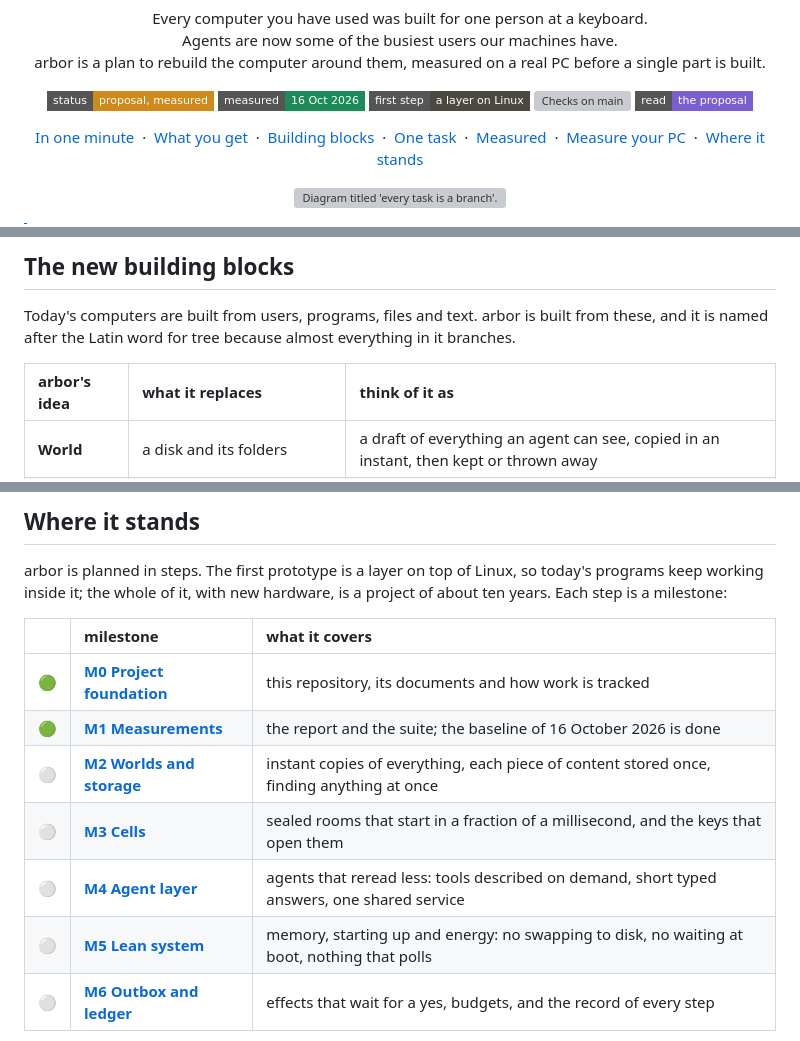
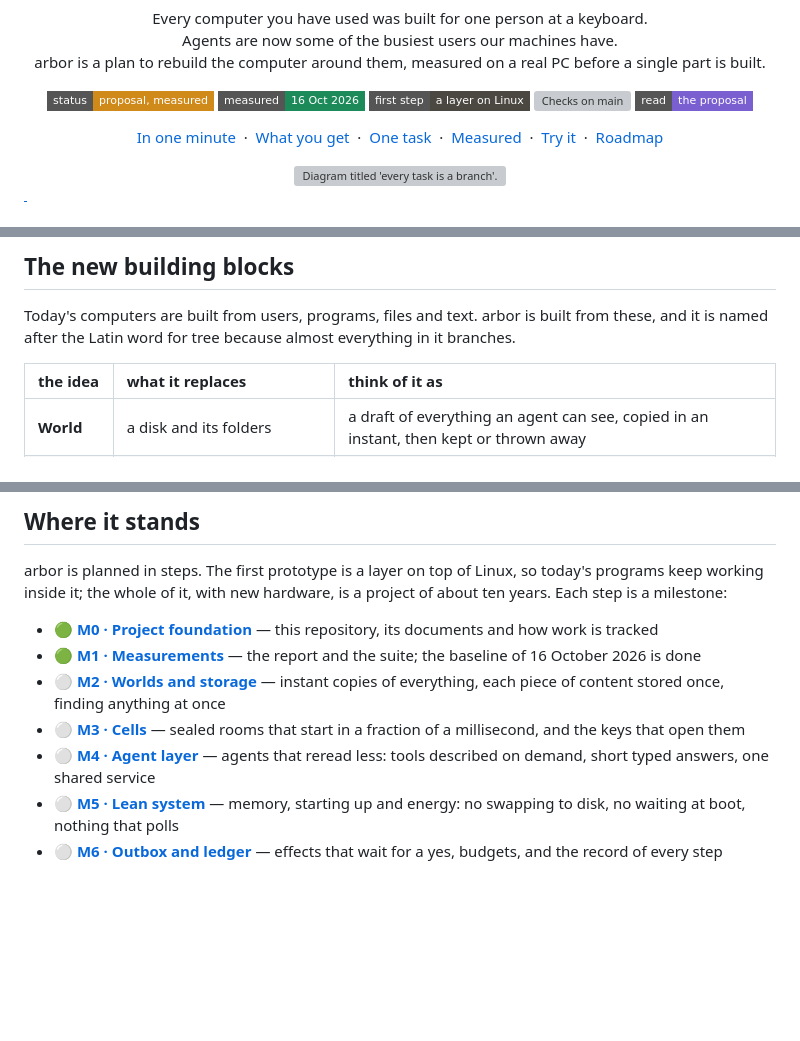
Before and after one commit to NahuelGenchi/arbor, a Markdown page: README.md, 3 parts joined by grey strips. Drawn GitHub-style; badges without logos; blank space fills up the shorter version; grey boxes are pictures that could not be loaded.

Commit message:
docs: fit the README's links, benefits and roadmap to phone widths (#2)

```diff
--- a/README.md
+++ b/README.md
@@ -17,11 +17,10 @@
   <p>
     <a href="#in-one-minute">In one minute</a> &nbsp;·&nbsp;
     <a href="#what-you-get">What you get</a> &nbsp;·&nbsp;
-    <a href="#the-new-building-blocks">Building blocks</a> &nbsp;·&nbsp;
     <a href="#one-task-start-to-finish">One task</a> &nbsp;·&nbsp;
     <a href="#measured-not-guessed">Measured</a> &nbsp;·&nbsp;
-    <a href="#measure-your-own-pc">Measure your PC</a> &nbsp;·&nbsp;
-    <a href="#where-it-stands">Where it stands</a>
+    <a href="#measure-your-own-pc">Try it</a> &nbsp;·&nbsp;
+    <a href="#where-it-stands">Roadmap</a>
   </p>
 </div>
 
@@ -87,7 +88,7 @@ The trouble is that every operating system in use today descends from ideas of 1
 
 Today's computers are built from users, programs, files and text. arbor is built from these, and it is named after the Latin word for tree because almost everything in it branches.
 
-| arbor's idea | what it replaces | think of it as |
+| the idea | what it replaces | think of it as |
 | :--- | :--- | :--- |
 | **World** | a disk and its folders | a draft of everything an agent can see, copied in an instant, then kept or thrown away |
 | **Object** | a file | a piece of data that knows what it is and is never written over: each change is a new version |
@@ -173,13 +174,11 @@ It writes a report to `bench/results/` with every number next to the one measure
 
 arbor is planned in steps. The first prototype is a layer on top of Linux, so today's programs keep working inside it; the whole of it, with new hardware, is a project of about ten years. Each step is a milestone:
 
-| | milestone | what it covers |
-| :---: | :--- | :--- |
-| 🟢 | [**M0 Project foundation**](https://github.com/NahuelGenchi/arbor/milestone/1) | this repository, its documents and how work is tracked |
-| 🟢 | [**M1 Measurements**](https://github.com/NahuelGenchi/arbor/milestone/2) | the report and the suite; the baseline of 16 October 2026 is done |
-| ⚪ | [**M2 Worlds and storage**](https://github.com/NahuelGenchi/arbor/milestone/3) | instant copies of everything, each piece of content stored once, finding anything at once |
-| ⚪ | [**M3 Cells**](https://github.com/NahuelGenchi/arbor/milestone/4) | sealed rooms that start in a fraction of a millisecond, and the keys that open them |
-| ⚪ | [**M4 Agent layer**](https://github.com/NahuelGenchi/arbor/milestone/5) | agents that reread less: tools described on demand, short typed answers, one shared service |
-| ⚪ | [**M5 Lean system**](https://github.com/NahuelGenchi/arbor/milestone/6) | memory, starting up and energy: no swapping to disk, no waiting at boot, nothing that polls |
-| ⚪ | [**M6 Outbox and ledger**](https://github.com/NahuelGenchi/arbor/milestone/7) | effects that wait for a yes, budgets, and the record of every step |
+- 🟢 **[M0 · Project foundation](https://github.com/NahuelGenchi/arbor/milestone/1)** — this repository, its documents and how work is tracked
+- 🟢 **[M1 · Measurements](https://github.com/NahuelGenchi/arbor/milestone/2)** — the report and the suite; the baseline of 16 October 2026 is done
+- ⚪ **[M2 · Worlds and storage](https://github.com/NahuelGenchi/arbor/milestone/3)** — instant copies of everything, each piece of content stored once, finding anything at once
+- ⚪ **[M3 · Cells](https://github.com/NahuelGenchi/arbor/milestone/4)** — sealed rooms that start in a fraction of a millisecond, and the keys that open them
+- ⚪ **[M4 · Agent layer](https://github.com/NahuelGenchi/arbor/milestone/5)** — agents that reread less: tools described on demand, short typed answers, one shared service
+- ⚪ **[M5 · Lean system](https://github.com/NahuelGenchi/arbor/milestone/6)** — memory, starting up and energy: no swapping to disk, no waiting at boot, nothing that polls
+- ⚪ **[M6 · Outbox and ledger](https://github.com/NahuelGenchi/arbor/milestone/7)** — effects that wait for a yes, budgets, and the record of every step
 
```
Also changed, not shown: other parts of README.md (+11 -9 lines).
